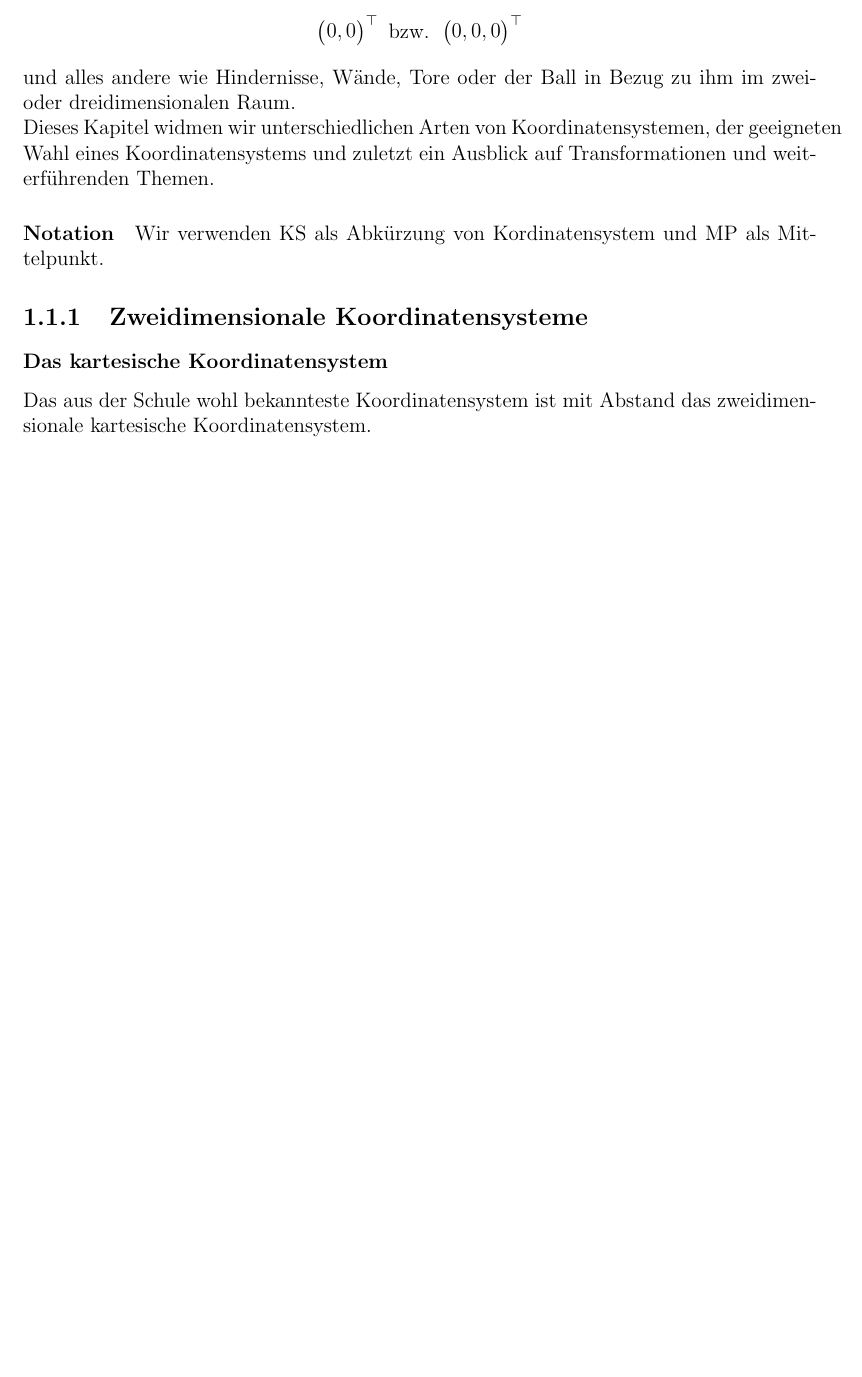
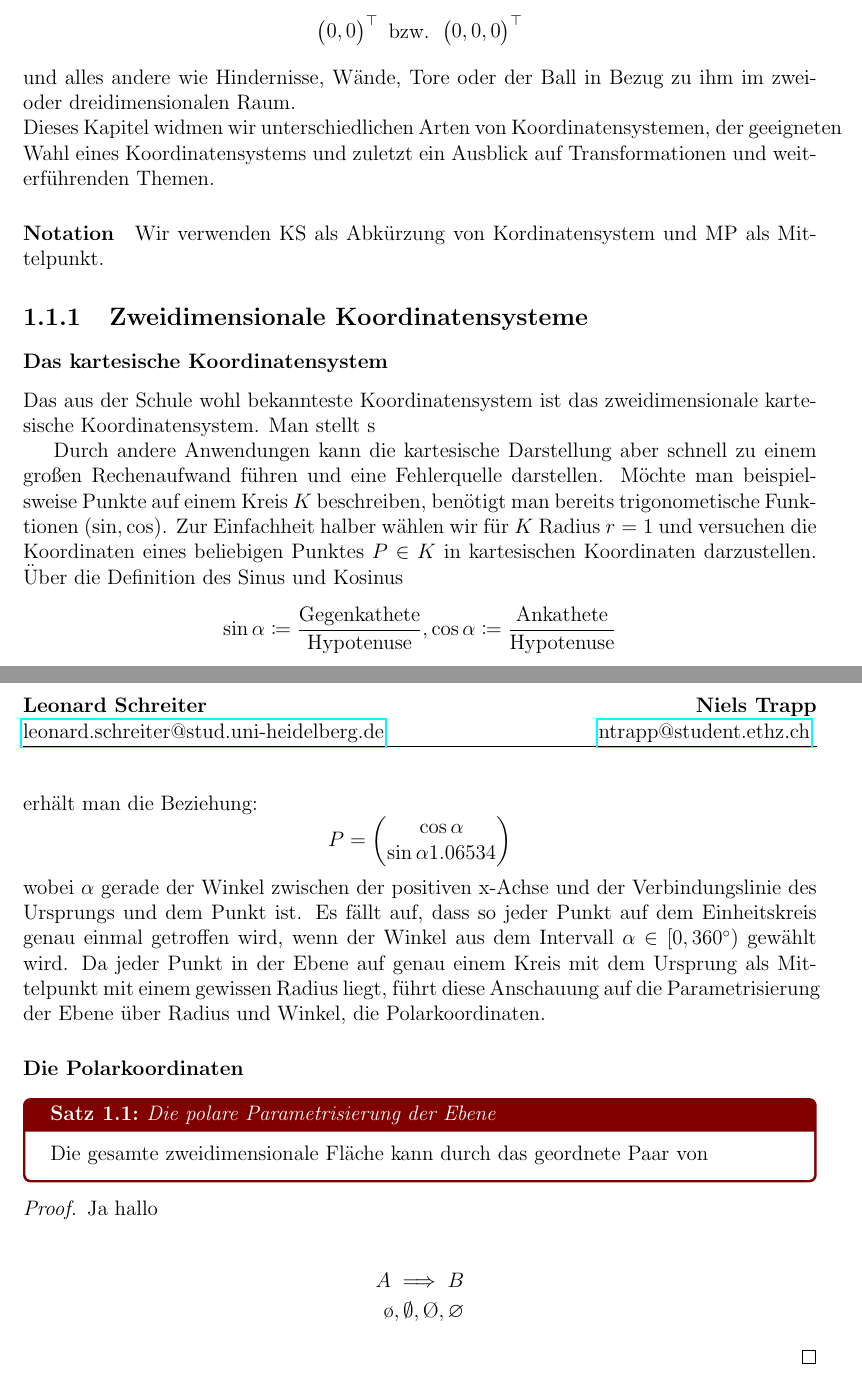
Before and after one commit to LeoSchreiter/RoboterAG-Alumni-Knowledge-Hub, a LaTeX thesis (TheCompendium/main.tex, which reads TheCompendium/preamble.tex): part of page 3 of 3 before the commit and two parts of pages 3 and 4 of 4 after it, the two joined at a grey line, cut so that both start at the same text, the shorter picture padded with empty space. Compiled offline with pdfLaTeX.

Commit message:
new content

```diff
--- a/TheCompendium/main.tex
+++ b/TheCompendium/main.tex
@@ -54,9 +53,39 @@
 
 	  \subsection{Zweidimensionale Koordinatensysteme}
 		  \subsubsection{Das kartesische Koordinatensystem}\label{Mathe_KS_kartesisch}
-			  Das aus der Schule wohl bekannteste Koordinatensystem ist mit Abstand das zweidimensionale kartesische Koordinatensystem.
+			  Das aus der Schule wohl bekannteste Koordinatensystem ist das zweidimensionale kartesische Koordinatensystem.
+			  Man stellt s
 
+			  Durch andere Anwendungen kann die kartesische Darstellung aber schnell zu einem großen Rechenaufwand führen und eine Fehlerquelle darstellen.
+			  Möchte man beispielsweise Punkte auf einem Kreis \(K\) beschreiben, benötigt man bereits trigonometische Funktionen (\(\sin, \cos\)).
+			  %Missing Picture
+			  Zur Einfachheit halber wählen wir für \(K\) Radius \(r = 1\) und versuchen die Koordinaten eines beliebigen Punktes \(P \in K\) in kartesischen Koordinaten darzustellen.
+			  Über die Definition des Sinus und Kosinus
+			  \[
+				  \sin \alpha \coloneq \frac{\text{Gegenkathete}}{\text{Hypotenuse}}, \cos \alpha \coloneq \frac{\text{Ankathete}}{\text{Hypotenuse}}
+			  \]
+			  erhält man die Beziehung:
+			  \[
+				  P = \begin{pmatrix}
+					  \cos\alpha \\
+					  \sin\alpha
+					  1.06534
+				  \end{pmatrix}
+			  \]
+			  wobei \(\alpha\) gerade der Winkel zwischen der positiven x-Achse und der Verbindungslinie des Ursprungs und dem Punkt ist.
+			  Es fällt auf, dass so jeder Punkt auf dem Einheitskreis genau einmal getroffen wird, wenn der Winkel aus dem Intervall \(\alpha\in \left[ 0,\SI{360}{\degree}\right)\) gewählt wird.
+			  Da jeder Punkt in der Ebene auf genau einem Kreis mit dem Ursprung als Mittelpunkt mit einem gewissen Radius liegt, führt diese Anschauung auf die Parametrisierung der Ebene über Radius und Winkel, die Polarkoordinaten.
 
+		  \subsubsection{Die Polarkoordinaten}\label{Mathe_KS_polar}
+			  \begin{satz}{Die polare Parametrisierung der Ebene}{stz:satz:polare_ebene}
+				  Die gesamte zweidimensionale Fläche kann durch das geordnete Paar von
+			  \end{satz}
+			  \begin{proof}Ja hallo
 
+				  \begin{align*}
+					  A \implies B \\
+					  \o, \emptyset, \O, \varnothing
+				  \end{align*}
+			  \end{proof}
 
 \end{document}
--- a/TheCompendium/preamble.tex
+++ b/TheCompendium/preamble.tex
@@ -41,6 +41,7 @@
 %\usepackage[backend=biber, style=alphabetic]{biblatex}  % Bibliography management with Biber
 %\addbibresource{references.bib}                         % Specifies the bibliography file
 \usepackage{hyperref}                                   % Clickable links for references, URLs, and TOC entries
+\usepackage{cleveref}
 
 % Appendices
 \usepackage[toc,page]{appendix}  % Customizable appendix section with TOC integration
@@ -51,6 +52,16 @@
 
 % Chapter section format
 \usepackage{titlesec}   % For section formatting
+
+\usepackage{tcolorbox}
+\tcbuselibrary{theorems}
+
+\newtcbtheorem[crefname={satz}{Satz},number within=chapter]{satz}{Satz}%
+{colback=white,colframe=red!50!black,fonttitle=\bfseries,
+description font=\mdseries\itshape}{stz}
+
+\crefname{stz}{satz}{Satz}
+\Crefname{stz}{Satz}{Satz}
 
 %\let\oldappendix\appendix
 
```
Also changed, not shown: TheCompendium/localSettings.yaml (+4 -0 lines), TheCompendium/main.pdf (deleted), TheCompendium/main.tex (7 more changed lines).
